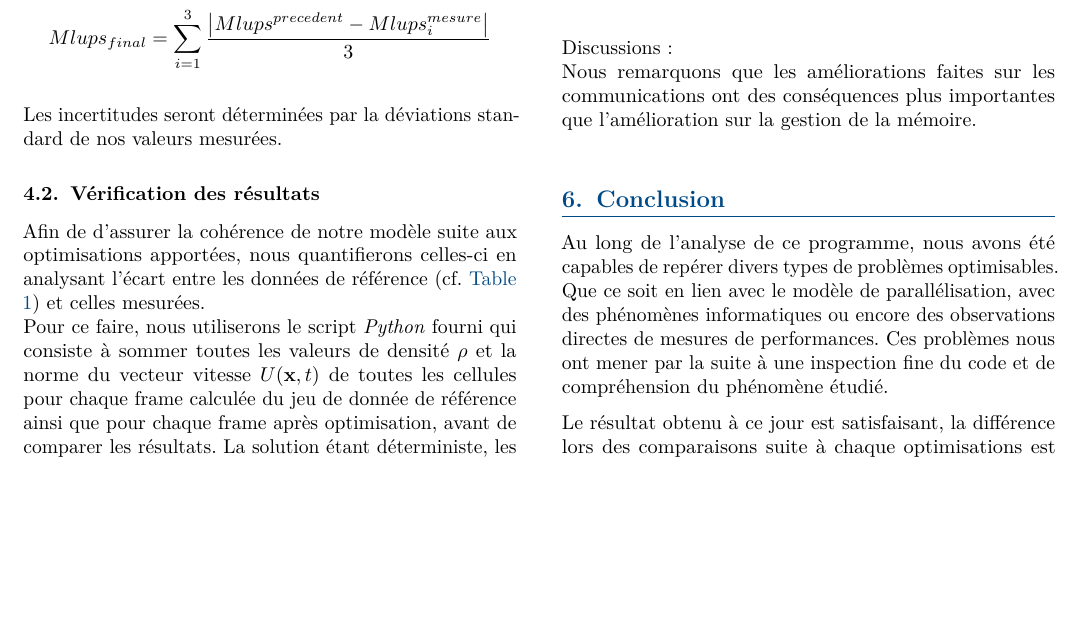
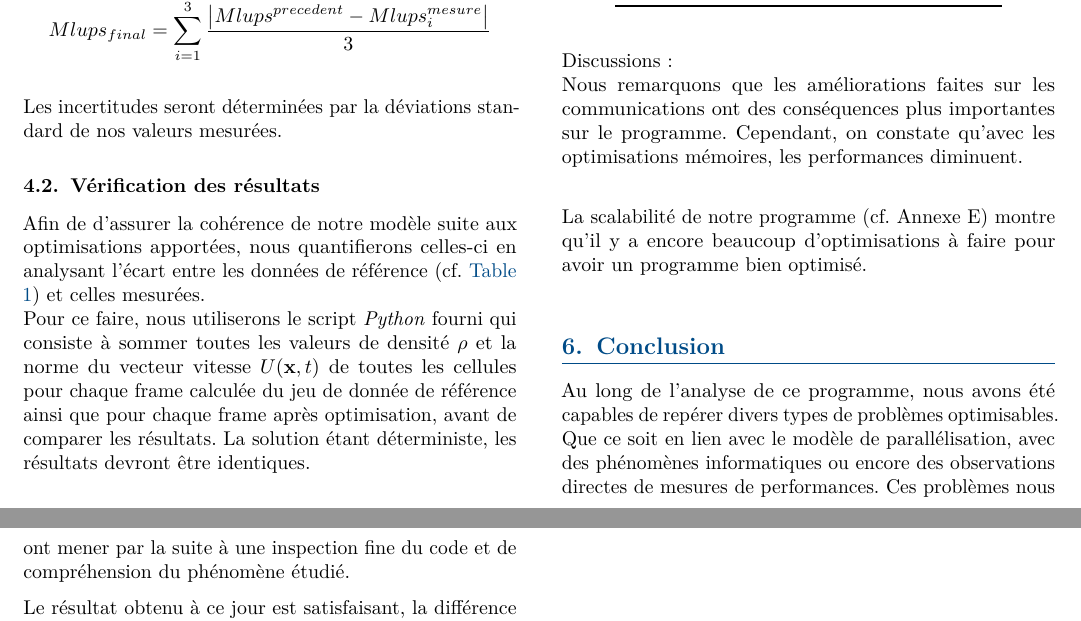
Before and after one commit to nolwen-dolleans/Von-Karman-lbm-simulator, a LaTeX document (report/Untitled.tex, which reads report/resultats.tex): part of page 5 of 9 before the commit and two parts of pages 5 and 6 of 10 after it, the two joined at a grey line, cut so that both start at the same text, the shorter picture padded with empty space. Compiled offline with pdfLaTeX.

Commit message:
final update

```diff
--- a/report/resultats.tex
+++ b/report/resultats.tex
@@ -24,11 +24,13 @@ Voici un tableau récapitulatif des optimisations et leurs impacts sur le Mlups
     \toprule
     \textbf{Optimisation} & \textbf{Mlups} & $\delta_{Mlups}$ \\
     \midrule
-     Optimisation memoire  & $2830$ & $\pm 30$\\
+     Optimisation memoire  & $1830$ & $\pm 30$\\
     \bottomrule
   \end{tabular}
 \end{table}
 
 
 Discussions:\\
-Nous remarquons que les améliorations faites sur les communications ont des conséquences plus importantes que l'amélioration sur la gestion de la mémoire.\\
+Nous remarquons que les améliorations faites sur les communications ont des conséquences plus importantes sur le programme. Cependant, on constate qu'avec les optimisations mémoires, les performances diminuent.\\
+
+La scalabilité de notre programme (cf. Annexe E) montre qu'il y a encore beaucoup d'optimisations à faire pour avoir un programme bien optimisé.\\
```
Also changed, not shown: report/annexes.tex (+9 -0 lines), Rapport.pdf, report/graphs/strong_scaling.png (added), 5 other files.
